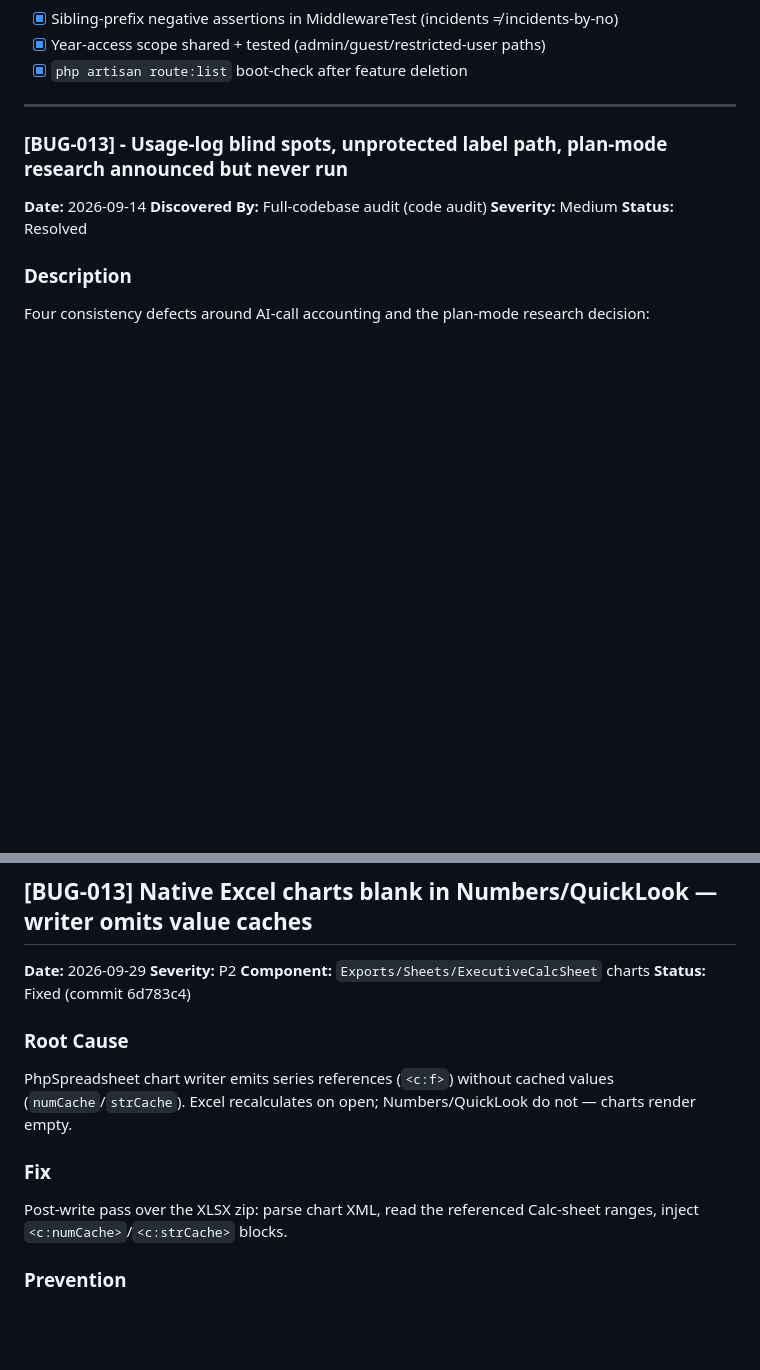
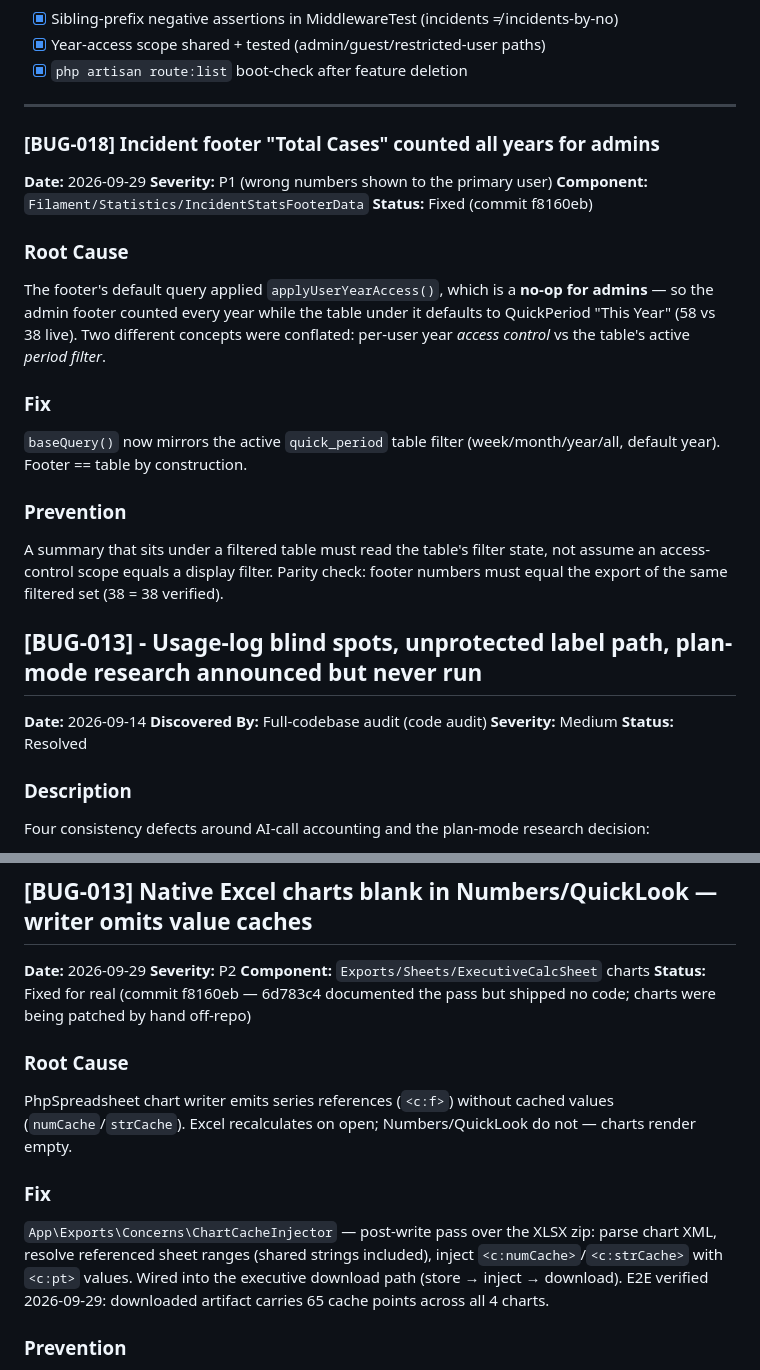
Before and after one commit to metabbe3/techrisk-dashboard, a Markdown page: docs/bugs/lesson-learned.md, 2 parts joined by grey strips. Drawn GitHub-style; blank space fills up the shorter version.

Commit message:
docs: BUG-018 lesson (footer year-scope), BUG-013 status corrected (real fix f8160eb)

```diff
--- a/docs/bugs/lesson-learned.md
+++ b/docs/bugs/lesson-learned.md
@@ -940,7 +940,23 @@ have added useless `canAccess` noise to 3 already-gated resources).
 
 ---
 
-### [BUG-013] - Usage-log blind spots, unprotected label path, plan-mode research announced but never run
+### [BUG-018] Incident footer "Total Cases" counted all years for admins
+
+**Date:** 2026-09-29
+**Severity:** P1 (wrong numbers shown to the primary user)
+**Component:** `Filament/Statistics/IncidentStatsFooterData`
+**Status:** Fixed (commit f8160eb)
+
+### Root Cause
+The footer's default query applied `applyUserYearAccess()`, which is a **no-op for admins** — so the admin footer counted every year while the table under it defaults to QuickPeriod "This Year" (58 vs 38 live). Two different concepts were conflated: per-user year *access control* vs the table's active *period filter*.
+
+### Fix
+`baseQuery()` now mirrors the active `quick_period` table filter (week/month/year/all, default year). Footer == table by construction.
+
+### Prevention
+A summary that sits under a filtered table must read the table's filter state, not assume an access-control scope equals a display filter. Parity check: footer numbers must equal the export of the same filtered set (38 = 38 verified).
+
+## [BUG-013] - Usage-log blind spots, unprotected label path, plan-mode research announced but never run
 
 **Date:** 2026-09-14
 **Discovered By:** Full-codebase audit (code audit)
@@ -1044,13 +1060,13 @@ When adding date constraints, check `vendor/filament/forms/src/Components/DateTi
 **Date:** 2026-09-29
 **Severity:** P2
 **Component:** `Exports/Sheets/ExecutiveCalcSheet` charts
-**Status:** Fixed (commit 6d783c4)
+**Status:** Fixed for real (commit f8160eb — 6d783c4 documented the pass but shipped no code; charts were being patched by hand off-repo)
 
 ### Root Cause
 PhpSpreadsheet chart writer emits series references (`<c:f>`) without cached values (`numCache`/`strCache`). Excel recalculates on open; Numbers/QuickLook do not — charts render empty.
 
 ### Fix
-Post-write pass over the XLSX zip: parse chart XML, read the referenced Calc-sheet ranges, inject `<c:numCache>`/`<c:strCache>` blocks.
+`App\Exports\Concerns\ChartCacheInjector` — post-write pass over the XLSX zip: parse chart XML, resolve referenced sheet ranges (shared strings included), inject `<c:numCache>`/`<c:strCache>` with `<c:pt>` values. Wired into the executive download path (store → inject → download). E2E verified 2026-09-29: downloaded artifact carries 65 cache points across all 4 charts.
 
 ### Prevention
 Any exported chart must ship with value caches. Verify by unzipping the artifact and asserting `<c:v>` points exist in `xl/charts/chartN.xml` before handing the file to a non-Excel viewer.
```
